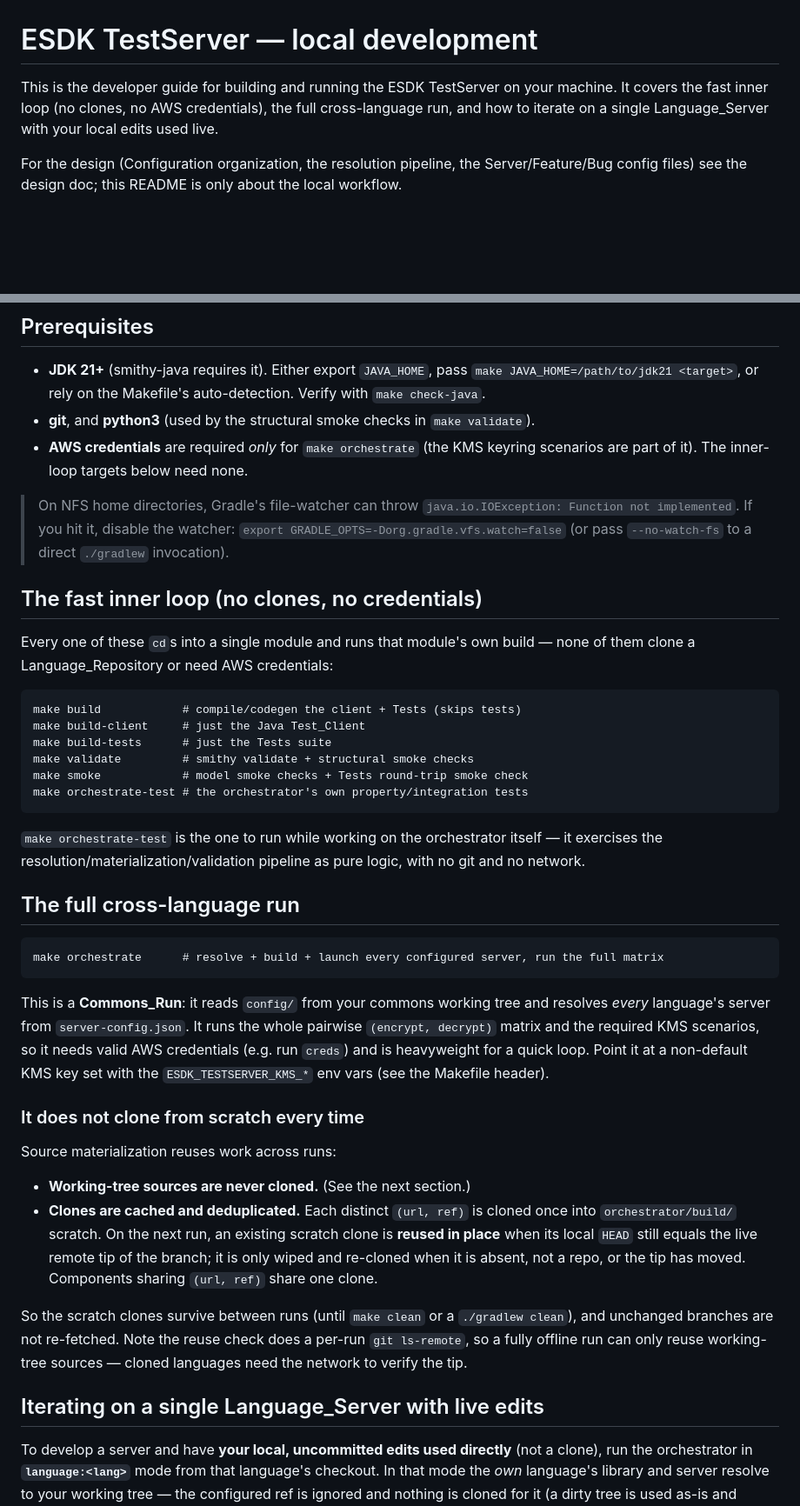
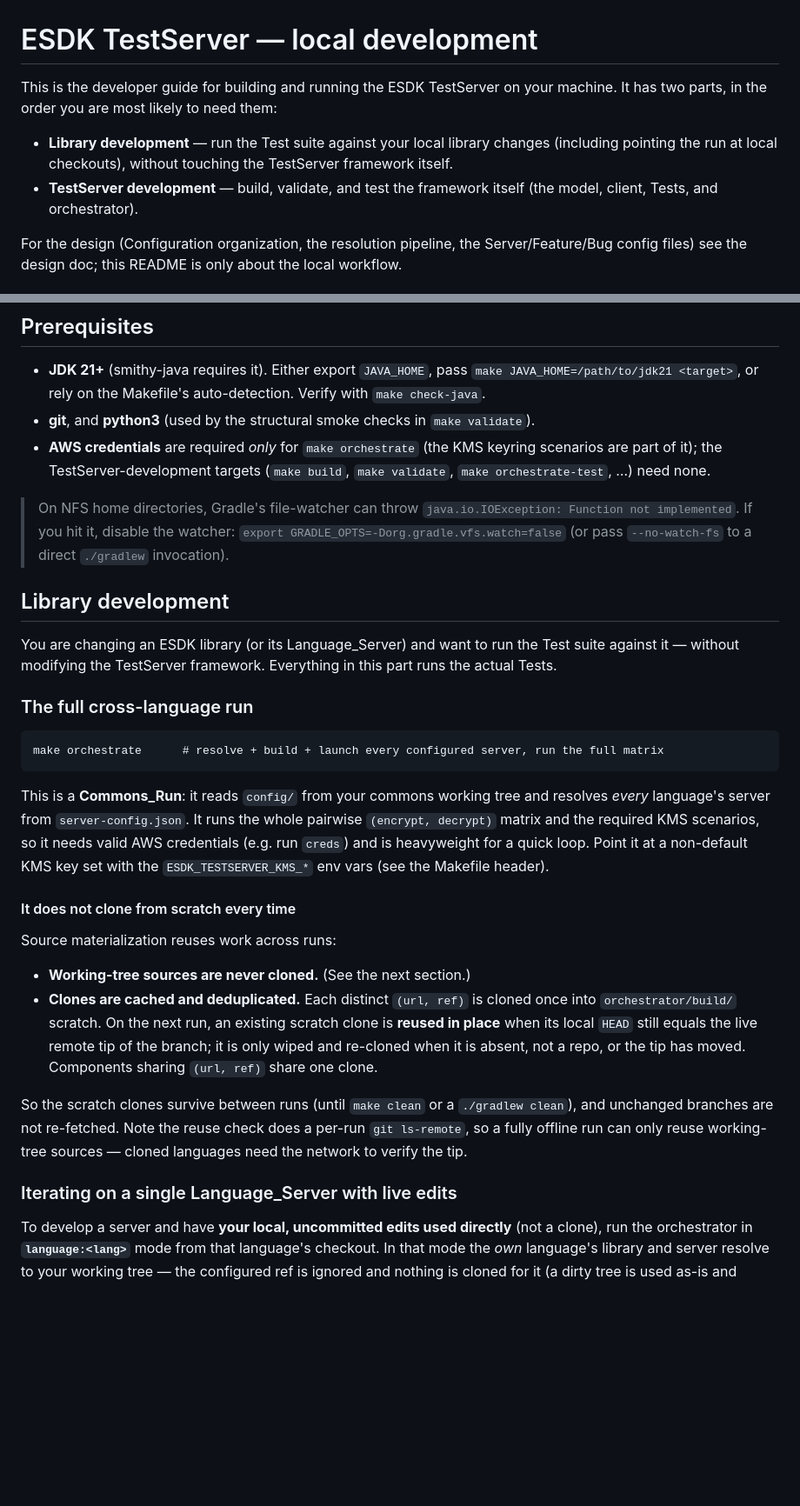
Before and after one commit to aws/aws-crypto-tools-commons, a Markdown page: esdk/test-server/README.md, 2 parts joined by grey strips. Shown at 87% size. Rendered like a GitHub page; blank space fills up the shorter version.

Commit message:
docs(esdk): split the test-server README into library- and TestServer-development sections
Reorganize the local-development guide into two top-level sections — Library
development (running the Tests against local library changes, including the
local-overrides overlay) then TestServer development (the build/validate/
orchestrate-test inner loop). Content is unchanged.

````diff
--- a/esdk/test-server/README.md
+++ b/esdk/test-server/README.md
@@ -1,9 +1,13 @@
 # ESDK TestServer — local development
 
 This is the developer guide for building and running the ESDK TestServer on your
-machine. It covers the fast inner loop (no clones, no AWS credentials), the full
-cross-language run, and how to iterate on a single Language_Server with your
-local edits used live.
+machine. It has two parts, in the order you are most likely to need them:
+
+- **Library development** — run the Test suite against your local library
+  changes (including pointing the run at local checkouts), without touching the
+  TestServer framework itself.
+- **TestServer development** — build, validate, and test the framework itself
+  (the model, client, Tests, and orchestrator).
 
 For the design (Configuration organization, the resolution pipeline, the
 Server/Feature/Bug config files) see the design doc; this README is only about
@@ -33,32 +37,21 @@ their Language_Repositories and are resolved by the orchestrator from
   auto-detection. Verify with `make check-java`.
 - **git**, and **python3** (used by the structural smoke checks in `make validate`).
 - **AWS credentials** are required *only* for `make orchestrate` (the KMS
-  keyring scenarios are part of it). The inner-loop targets below need none.
+  keyring scenarios are part of it); the TestServer-development targets
+  (`make build`, `make validate`, `make orchestrate-test`, …) need none.
 
 > On NFS home directories, Gradle's file-watcher can throw
 > `java.io.IOException: Function not implemented`. If you hit it, disable the
 > watcher: `export GRADLE_OPTS=-Dorg.gradle.vfs.watch=false` (or pass
 > `--no-watch-fs` to a direct `./gradlew` invocation).
 
-## The fast inner loop (no clones, no credentials)
+## Library development
 
-Every one of these `cd`s into a single module and runs that module's own build —
-none of them clone a Language_Repository or need AWS credentials:
+You are changing an ESDK library (or its Language_Server) and want to run the
+Test suite against it — without modifying the TestServer framework. Everything
+in this part runs the actual Tests.
 
-```
-make build            # compile/codegen the client + Tests (skips tests)
-make build-client     # just the Java Test_Client
-make build-tests      # just the Tests suite
-make validate         # smithy validate + structural smoke checks
-make smoke            # model smoke checks + Tests round-trip smoke check
-make orchestrate-test # the orchestrator's own property/integration tests
-```
-
-`make orchestrate-test` is the one to run while working on the orchestrator
-itself — it exercises the resolution/materialization/validation pipeline as pure
-logic, with no git and no network.
-
-## The full cross-language run
+### The full cross-language run
 
 ```
 make orchestrate      # resolve + build + launch every configured server, run the full matrix
@@ -71,7 +64,7 @@ valid AWS credentials (e.g. run `creds`) and is heavyweight for a quick loop.
 Point it at a non-default KMS key set with the `ESDK_TESTSERVER_KMS_*` env vars
 (see the Makefile header).
 
-### It does not clone from scratch every time
+#### It does not clone from scratch every time
 
 Source materialization reuses work across runs:
 
@@ -88,7 +81,7 @@ So the scratch clones survive between runs (until `make clean` or a
 check does a per-run `git ls-remote`, so a fully offline run can only reuse
 working-tree sources — cloned languages need the network to verify the tip.
 
-## Iterating on a single Language_Server with live edits
+### Iterating on a single Language_Server with live edits
 
 To develop a server and have **your local, uncommitted edits used directly**
 (not a clone), run the orchestrator in **`language:<lang>`** mode from that
````
Also changed, not shown: other parts of esdk/test-server/README.md (+24 -1 lines).
